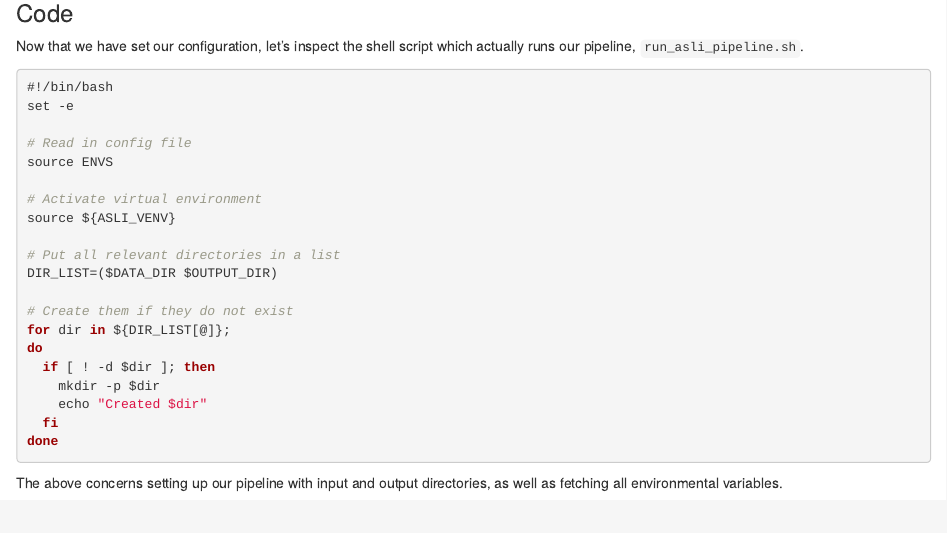
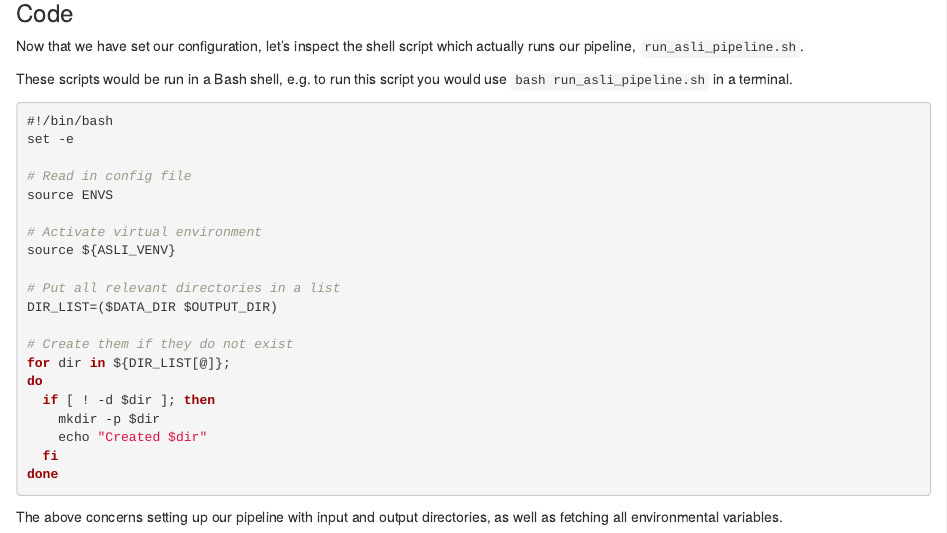
Before and after one commit to ropensci/butterfly, an R Markdown document (vignettes/articles/butterfly_in_pipeline.Rmd): the page in a window 1100 px wide, from 2700 px down. Rendered offline with R 4.5, knitr and Pandoc, with nearby package versions; some code elsewhere in the file could not run offline.

Commit message:
mention that shell scripts are ran in the bash shell

````diff
--- a/vignettes/articles/butterfly_in_pipeline.Rmd
+++ b/vignettes/articles/butterfly_in_pipeline.Rmd
@@ -137,6 +137,8 @@ export FILE_IDENTIFIER=${CURRENT_YEAR}
 ### Code
 
 Now that we have set our configuration, let's inspect the shell script which actually runs our pipeline, `run_asli_pipeline.sh`.
+
+These scripts would be run in a Bash shell, e.g. to run this script you would use `bash run_asli_pipeline.sh` in a terminal.
 
 ```bash
 #!/bin/bash
````
